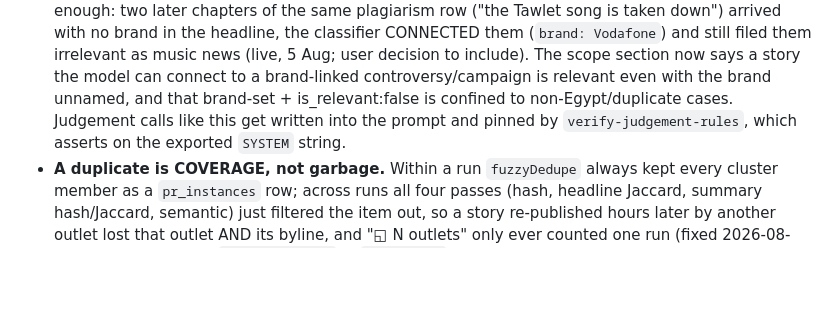
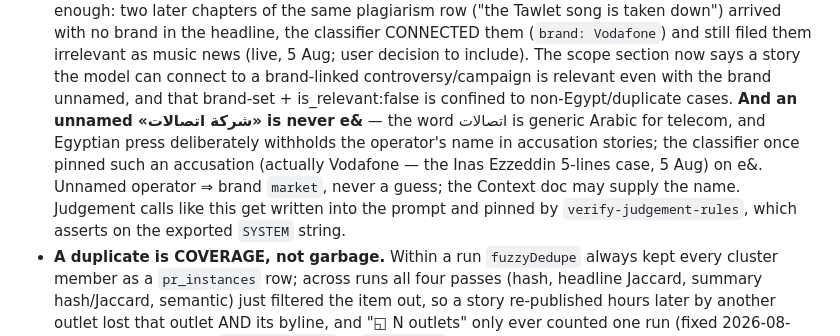
Before and after one commit to bashatamer-svg/pr-radar, a Markdown page: CLAUDE.md, the part around the change. Drawn GitHub-style; blank space fills up the shorter version.

Commit message:
Note the unnamed-operator rule in the judgement gotcha
Doc-only companion to the previous commit, per the update table (classifier
prompt change -> Gotchas).

Co-Authored-By: Claude Fable 5 <noreply@anthropic.com>
Claude-Session: https://claude.ai/code/session_019L7tcmAAPvF6sXMpNwRfBi

```diff
--- a/CLAUDE.md
+++ b/CLAUDE.md
@@ -461,9 +461,14 @@ gets nothing. All queries live in `lib/db.js`.
   (live, 5 Aug; user decision to include). The scope section now says a story
   the model can connect to a brand-linked controversy/campaign is relevant even
   with the brand unnamed, and that brand-set + is_relevant:false is confined to
-  non-Egypt/duplicate cases. Judgement calls like this get written into the
-  prompt and pinned by `verify-judgement-rules`, which asserts on the exported
-  `SYSTEM` string.
+  non-Egypt/duplicate cases. **And an unnamed «شركة اتصالات» is never e&** —
+  the word اتصالات is generic Arabic for telecom, and Egyptian press
+  deliberately withholds the operator's name in accusation stories; the
+  classifier once pinned such an accusation (actually Vodafone — the Inas
+  Ezzeddin 5-lines case, 5 Aug) on e&. Unnamed operator ⇒ brand `market`,
+  never a guess; the Context doc may supply the name. Judgement calls like
+  this get written into the prompt and pinned by `verify-judgement-rules`,
+  which asserts on the exported `SYSTEM` string.
 - **A duplicate is COVERAGE, not garbage.** Within a run `fuzzyDedupe` always
   kept every cluster member as a `pr_instances` row; across runs all four passes
   (hash, headline Jaccard, summary hash/Jaccard, semantic) just filtered the
```
